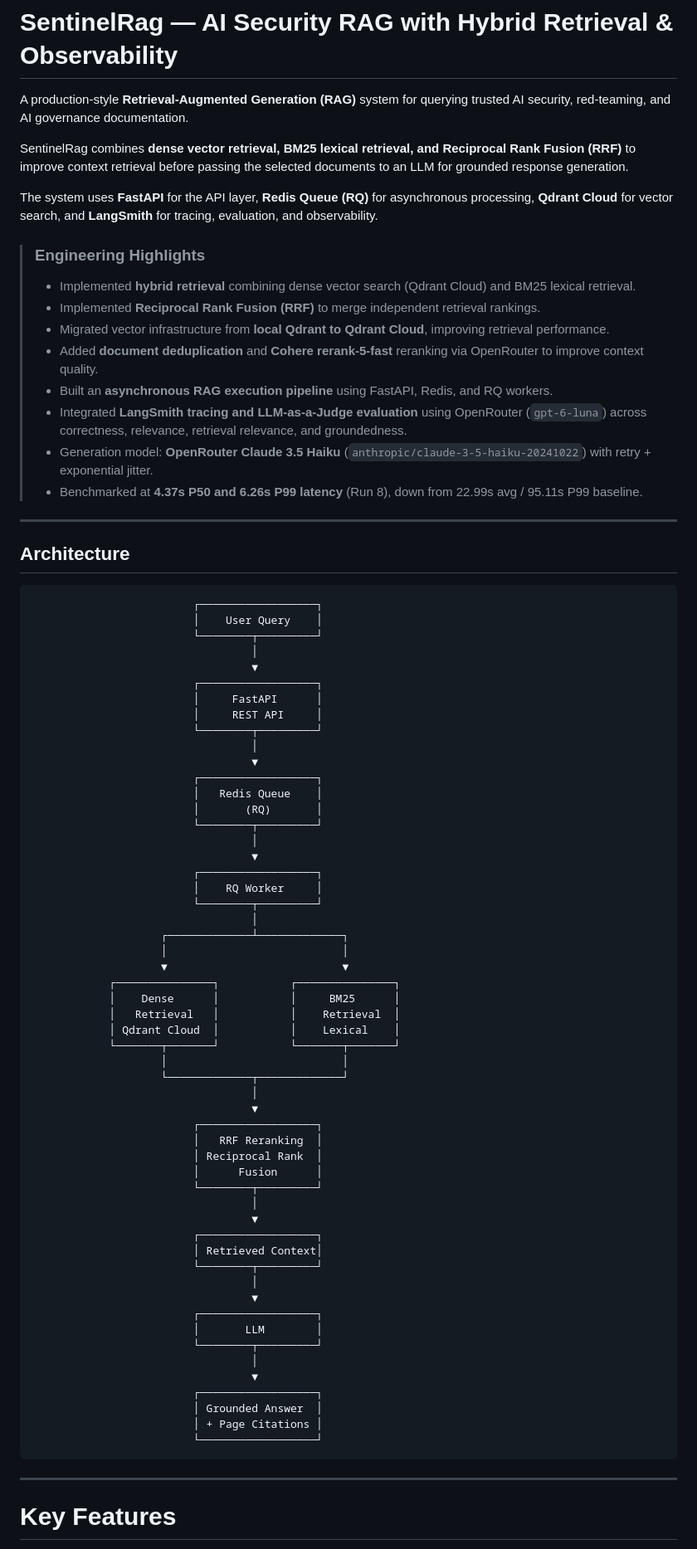
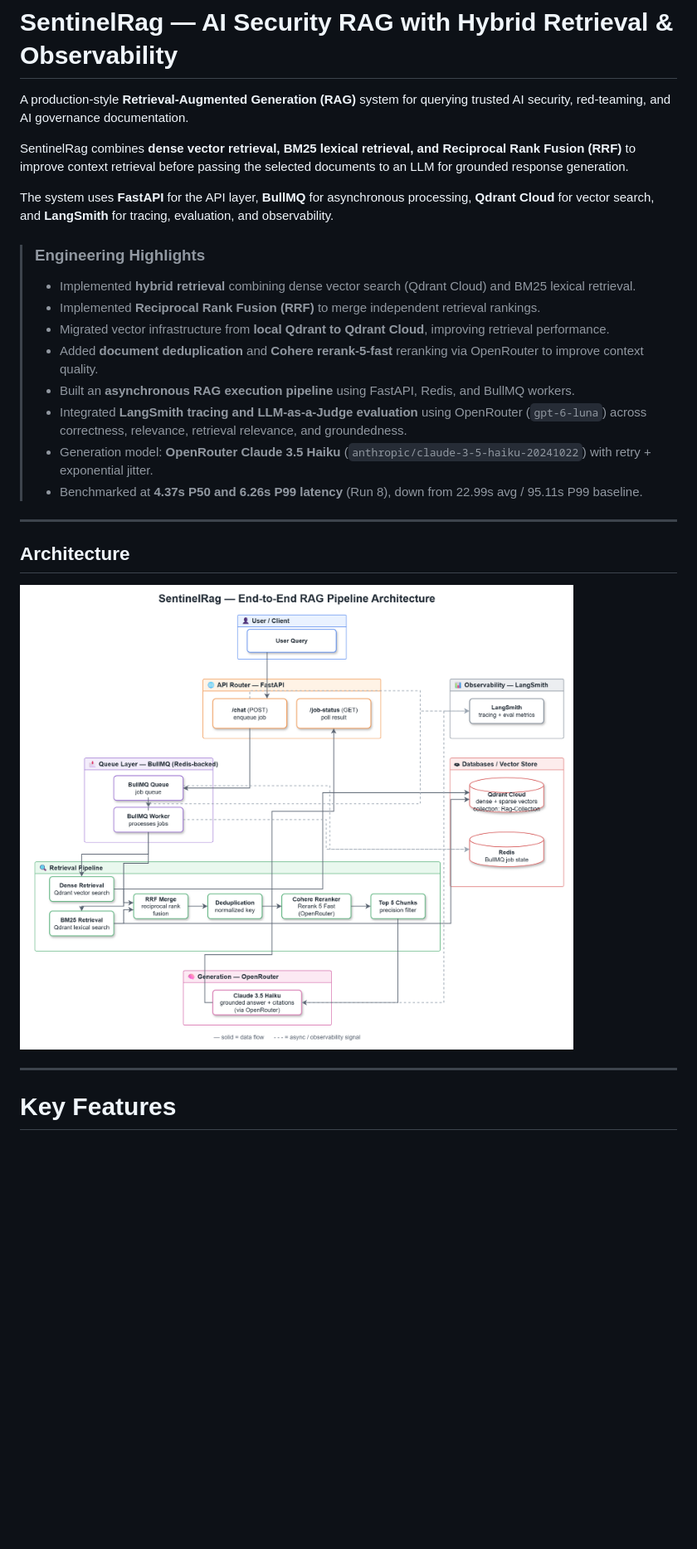
Before and after one commit to AllenGeorge08/SentinelRag, a Markdown page: README.md, the part around one of its changes. Shown at 83% size. Rendered like a GitHub page; pictures changed too: architecture.png (added); blank space fills up the shorter version.

Commit message:
Updated readme.md and Makefile

````diff
--- a/README.md
+++ b/README.md
@@ -4,7 +4,7 @@ A production-style **Retrieval-Augmented Generation (RAG)** system for querying
 
 SentinelRag combines **dense vector retrieval, BM25 lexical retrieval, and Reciprocal Rank Fusion (RRF)** to improve context retrieval before passing the selected documents to an LLM for grounded response generation.
 
-The system uses **FastAPI** for the API layer, **Redis Queue (RQ)** for asynchronous processing, **Qdrant Cloud** for vector search, and **LangSmith** for tracing, evaluation, and observability.
+The system uses **FastAPI** for the API layer, **BullMQ** for asynchronous processing, **Qdrant Cloud** for vector search, and **LangSmith** for tracing, evaluation, and observability.
 
 
 > ### Engineering Highlights
@@ -12,7 +12,7 @@ The system uses **FastAPI** for the API layer, **Redis Queue (RQ)** for asynchro
 > * Implemented **Reciprocal Rank Fusion (RRF)** to merge independent retrieval rankings.
 > * Migrated vector infrastructure from **local Qdrant to Qdrant Cloud**, improving retrieval performance.
 > * Added **document deduplication** and **Cohere rerank-5-fast** reranking via OpenRouter to improve context quality.
-> * Built an **asynchronous RAG execution pipeline** using FastAPI, Redis, and RQ workers.
+> * Built an **asynchronous RAG execution pipeline** using FastAPI, Redis, and BullMQ workers.
 > * Integrated **LangSmith tracing and LLM-as-a-Judge evaluation** using OpenRouter (`gpt-6-luna`) across correctness, relevance, retrieval relevance, and groundedness.
 > * Generation model: **OpenRouter Claude 3.5 Haiku** (`anthropic/claude-3-5-haiku-20241022`) with retry + exponential jitter.
 > * Benchmarked at **4.37s P50 and 6.26s P99 latency** (Run 8), down from 22.99s avg / 95.11s P99 baseline.
@@ -22,63 +22,7 @@ The system uses **FastAPI** for the API layer, **Redis Queue (RQ)** for asynchro
 ---
 
 ## Architecture
-
-```text
-                         ┌──────────────────┐
-                         │    User Query    │
-                         └────────┬─────────┘
-                                  │
-                                  ▼
-                         ┌──────────────────┐
-                         │     FastAPI      │
-                         │     REST API     │
-                         └────────┬─────────┘
-                                  │
-                                  ▼
-                         ┌──────────────────┐
-                         │   Redis Queue    │
-                         │       (RQ)       │
-                         └────────┬─────────┘
-                                  │
-                                  ▼
-                         ┌──────────────────┐
-                         │    RQ Worker     │
-                         └────────┬─────────┘
-                                  │
-                    ┌─────────────┴─────────────┐
-                    │                           │
-                    ▼                           ▼
-            ┌───────────────┐           ┌───────────────┐
-            │    Dense      │           │     BM25      │
-            │   Retrieval   │           │    Retrieval  │
-            │ Qdrant Cloud  │           │    Lexical    │
-            └───────┬───────┘           └───────┬───────┘
-                    │                           │
-                    └─────────────┬─────────────┘
-                                  │
-                                  ▼
-                         ┌──────────────────┐
-                         │   RRF Reranking  │
-                         │ Reciprocal Rank  │
-                         │      Fusion      │
-                         └────────┬─────────┘
-                                  │
-                                  ▼
-                         ┌──────────────────┐
-                         │ Retrieved Context│
-                         └────────┬─────────┘
-                                  │
-                                  ▼
-                         ┌──────────────────┐
-                         │       LLM        │
-                         └────────┬─────────┘
-                                  │
-                                  ▼
-                         ┌──────────────────┐
-                         │ Grounded Answer  │
-                         │ + Page Citations │
-                         └──────────────────┘
-```
+![Architecture Diagram](./architecture.png)
 
 ---
 
````
Also changed, not shown: other parts of README.md (+21 -27 lines), 2 other files.
